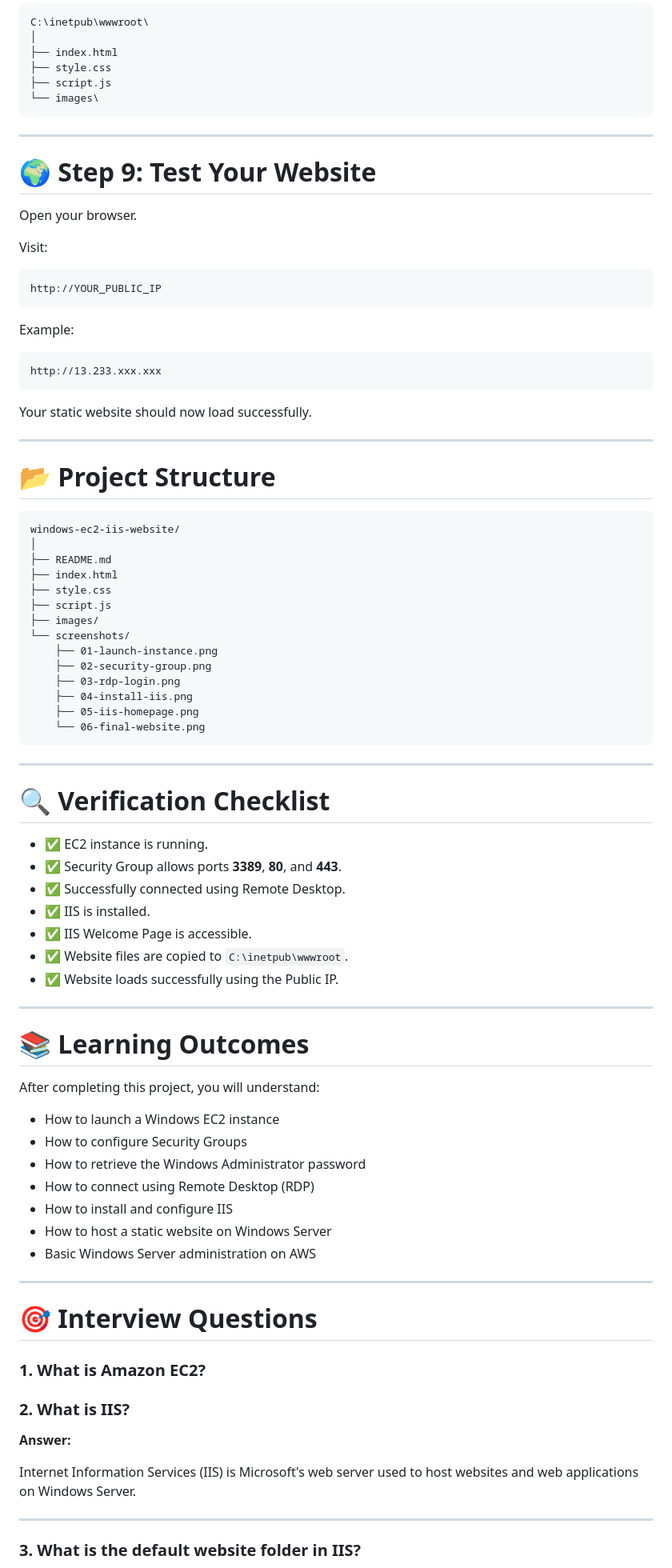
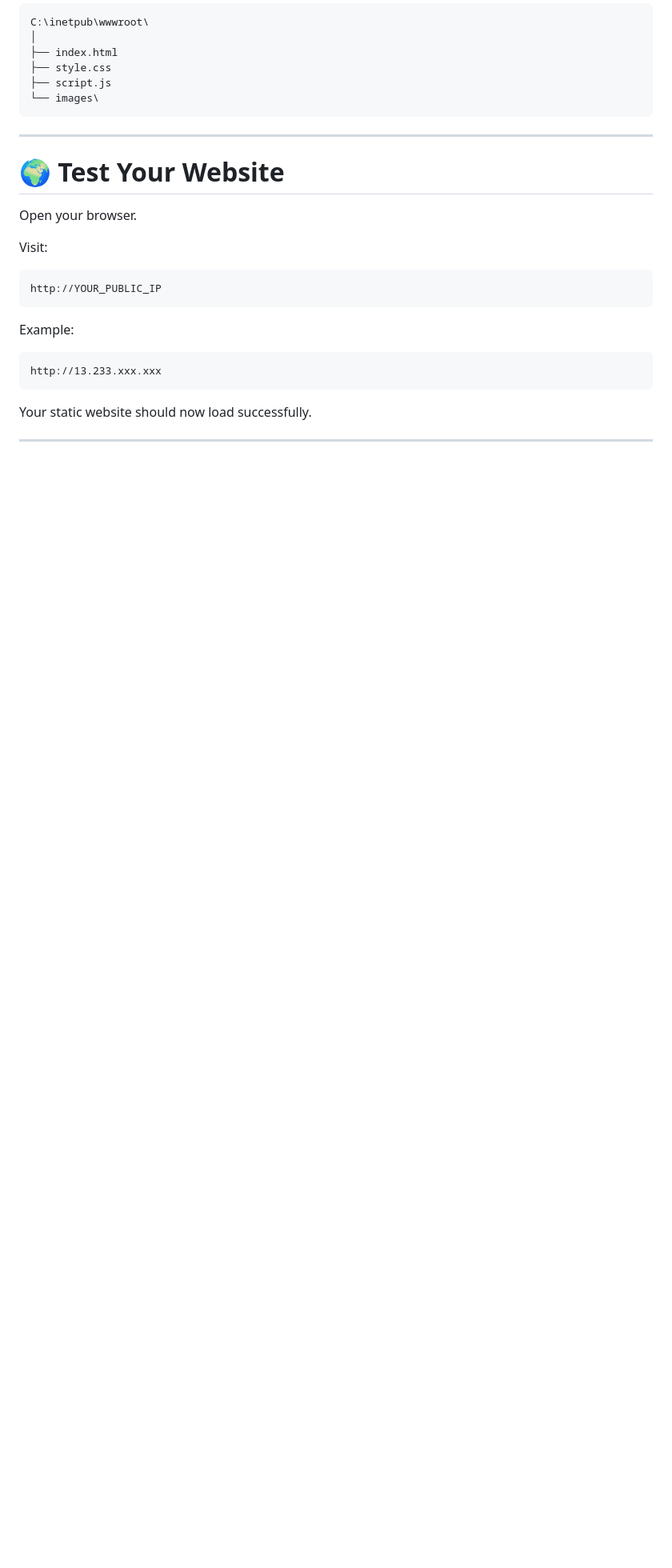
Before and after one commit to rohityt0dev/AWS-learning, a Markdown page: Day-02-AmazonEC2/WindowsEC2/README.md, the part around one of its changes. Shown at 80% size. GitHub-like rendering; blank space fills up the shorter version.

````diff
--- a/Day-02-AmazonEC2/WindowsEC2/README.md
+++ b/Day-02-AmazonEC2/WindowsEC2/README.md
@@ -316,7 +316,7 @@ C:\inetpub\wwwroot\
 
 ---
 
-# 🌍 Step 9: Test Your Website
+# 🌍 Test Your Website
 
 Open your browser.
 
@@ -335,65 +335,3 @@ http://13.233.xxx.xxx
 Your static website should now load successfully.
 
 ---
-
-# 📂 Project Structure
-
-```text
-windows-ec2-iis-website/
-│
-├── README.md
-├── index.html
-├── style.css
-├── script.js
-├── images/
-└── screenshots/
-    ├── 01-launch-instance.png
-    ├── 02-security-group.png
-    ├── 03-rdp-login.png
-    ├── 04-install-iis.png
-    ├── 05-iis-homepage.png
-    └── 06-final-website.png
-```
-
----
-
-# 🔍 Verification Checklist
-
-- ✅ EC2 instance is running.
-- ✅ Security Group allows ports **3389**, **80**, and **443**.
-- ✅ Successfully connected using Remote Desktop.
-- ✅ IIS is installed.
-- ✅ IIS Welcome Page is accessible.
-- ✅ Website files are copied to `C:\inetpub\wwwroot`.
-- ✅ Website loads successfully using the Public IP.
-
----
-
-# 📚 Learning Outcomes
-
-After completing this project, you will understand:
-
-- How to launch a Windows EC2 instance
-- How to configure Security Groups
-- How to retrieve the Windows Administrator password
-- How to connect using Remote Desktop (RDP)
-- How to install and configure IIS
-- How to host a static website on Windows Server
-- Basic Windows Server administration on AWS
-
----
-
-# 🎯 Interview Questions
-
-### 1. What is Amazon EC2?
-
-### 2. What is IIS?
-
-**Answer:**
-
-Internet Information Services (IIS) is Microsoft's web server used to host websites and web applications on Windows Server.
-
----
-
-### 3. What is the default website folder in IIS?
-
````
Also changed, not shown: other parts of Day-02-AmazonEC2/WindowsEC2/README.md (+8 -100 lines).
